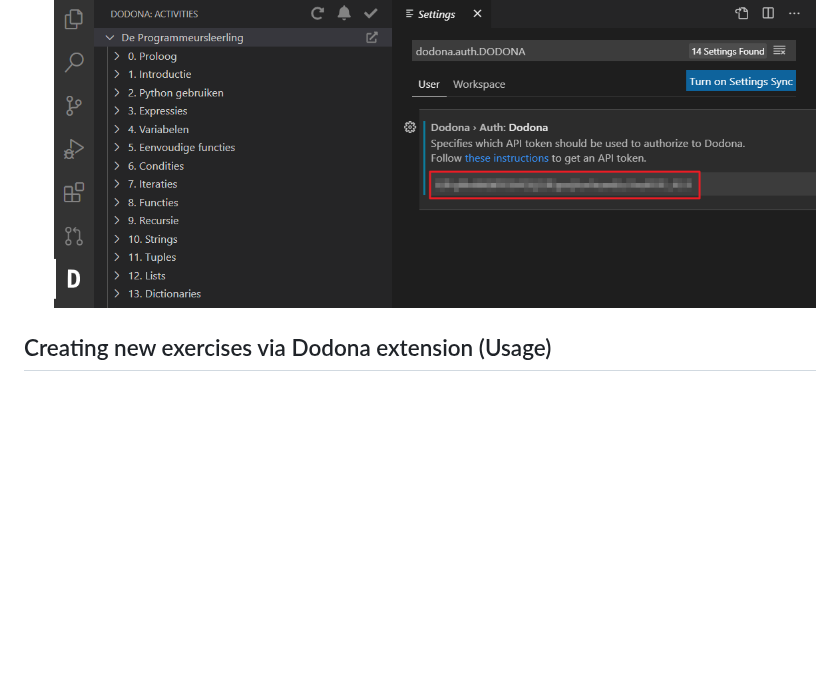
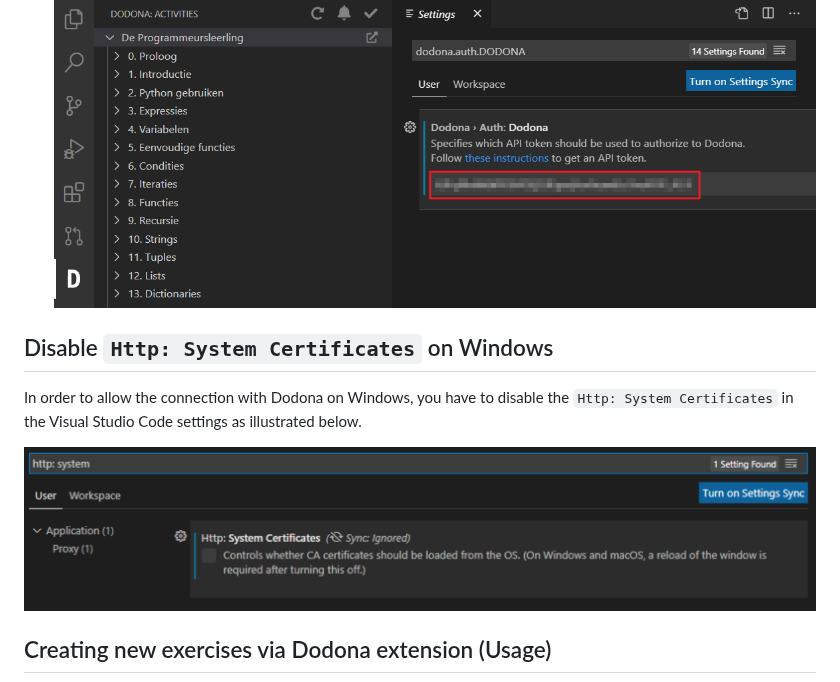
Before and after one commit to thepieterdc/dodona-plugin-vscode, a Markdown page: README.md, the part around the change. Drawn GitHub-style; pictures changed too: assets/readme/http-error.png (added); blank space fills up the shorter version.

Commit message:
Fixed issue #306
Added display of all the errors to the addition of the API key

Know issues:
* No file is created when starting an exercise when no folder is opened on Windows

```diff
--- a/README.md
+++ b/README.md
@@ -22,6 +22,12 @@ You can authenticate by creating an API token. Using such token, VS Code can sub
 3. Paste the API token you just made in text box.
 4. In the left column you get an overview of the exercises and series of the course (expand it if necessary).
    ![API token](assets/readme/api-token.png)
+
+## Disable `Http: System Certificates` on Windows
+
+In order to allow the connection with Dodona on Windows, you have to disable the `Http: System Certificates` in the Visual Studio Code settings as illustrated below.
+
+<img src="assets/readme/http-error.png" alt="http-setting"/>
 
 ## Creating new exercises via Dodona extension (Usage)
 
```
Also changed, not shown: 1 other file.
